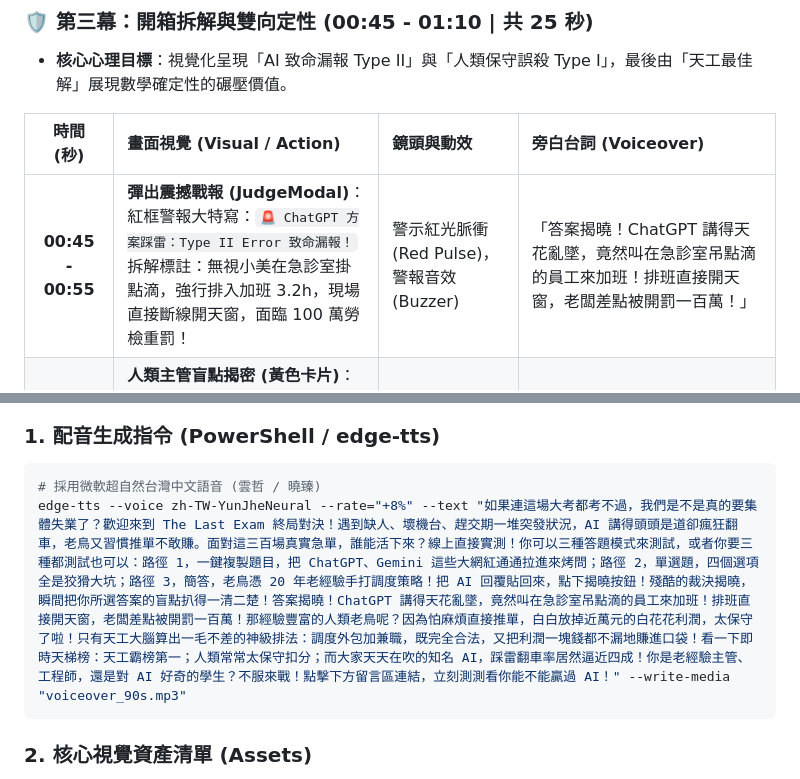
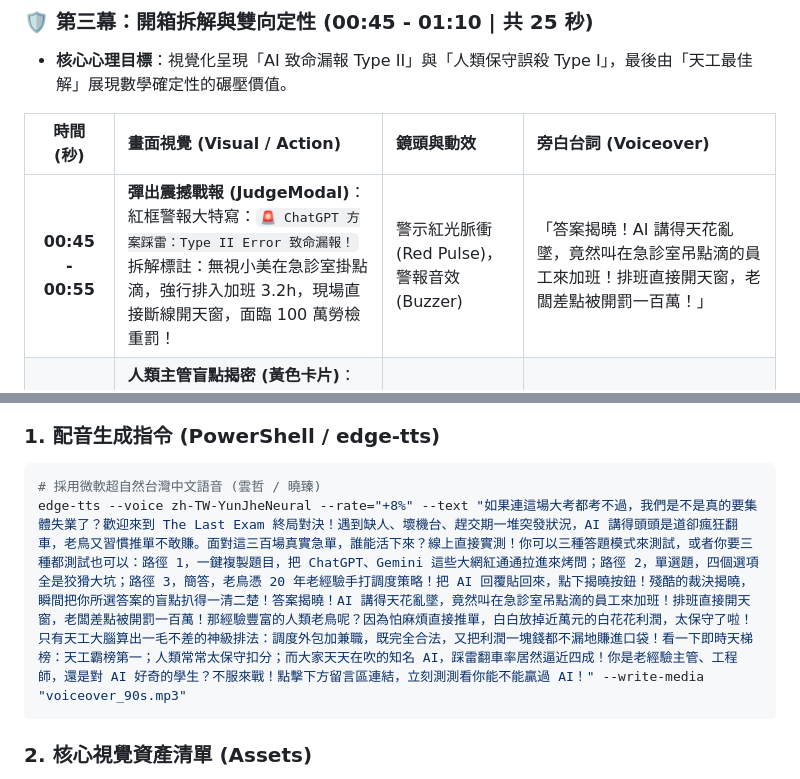
Before and after one commit to SDRmsung/Sovereign-E-Tiangong-Decision-Arena, a Markdown page: docs/06_03_Arena_SPEC_90秒YouTube影片腳本與分鏡規劃.md, 2 parts joined by grey strips. GitHub-like rendering.

Commit message:
docs(arena): replace ChatGPT with generic AI in reveal voiceover line

````diff
--- a/docs/06_03_Arena_SPEC_90秒YouTube影片腳本與分鏡規劃.md
+++ b/docs/06_03_Arena_SPEC_90秒YouTube影片腳本與分鏡規劃.md
@@ -70,7 +70,7 @@ live_url: "https://sdrmsung.github.io/Sovereign-E-Tiangong-Decision-Arena/"
 
 |      時間 (秒)       | 畫面視覺 (Visual / Action)                                                                                                            | 鏡頭與動效                            | 旁白台詞 (Voiceover)                                        |
 | :---------------: | :-------------------------------------------------------------------------------------------------------------------------------- | :------------------------------- | :------------------------------------------------------ |
-| **00:45 - 00:55** | **彈出震撼戰報 (JudgeModal)**：<br>紅框警報大特寫：`🚨 ChatGPT 方案踩雷：Type II Error 致命漏報！`<br>拆解標註：無視小美在急診室掛點滴，強行排入加班 3.2h，現場直接斷線開天窗，面臨 100 萬勞檢重罰！ | 警示紅光脈衝 (Red Pulse)，警報音效 (Buzzer) | 「答案揭曉！ChatGPT 講得天花亂墜，竟然叫在急診室吊點滴的員工來加班！排班直接開天窗，老闆差點被開罰一百萬！」 |
+| **00:45 - 00:55** | **彈出震撼戰報 (JudgeModal)**：<br>紅框警報大特寫：`🚨 ChatGPT 方案踩雷：Type II Error 致命漏報！`<br>拆解標註：無視小美在急診室掛點滴，強行排入加班 3.2h，現場直接斷線開天窗，面臨 100 萬勞檢重罰！ | 警示紅光脈衝 (Red Pulse)，警報音效 (Buzzer) | 「答案揭曉！AI 講得天花亂墜，竟然叫在急診室吊點滴的員工來加班！排班直接開天窗，老闆差點被開罰一百萬！」 |
 | **00:55 - 01:05** | **人類主管盲點揭密 (黃色卡片)**：<br>黃框特寫：`⚠️ 人類測試者方案：Type I Error 保守誤殺！`<br>文字標註：老生管怕事直接拒單，白白放掉 **$9,610 元** 純毛利！<br>裁判機點評：*「太保守了！退單是誤殺！」*    | 數據跳動對比圖：利潤 0 元 vs 可得 9,610 元     | 「那經驗豐富的人類老鳥呢？因為怕麻煩直接推單，白白放掉近萬元的白花花利潤，太保守了啦！」         |
 | **01:05 - 01:10** | **天工大腦最佳解解密 (綠色皇冠)**：<br>綠框耀眼亮起：`🥇 裁判機解密：Optimal SAT 最佳解`<br>精算調度：阿強 5h + 大明 2h + 外協 100 件，100% 合規且淨賺 $9,610！附 Z3 SAT 數學證明。      | 綠色光環擴散，科技金色閃光                    | 「只有天工大腦算出一毛不差的神級排法：調度外包加兼職，既完全合法，又把利潤一塊錢都不漏地賺進口袋！」      |
 
@@ -102,7 +102,7 @@ live_url: "https://sdrmsung.github.io/Sovereign-E-Tiangong-Decision-Arena/"
 ### 1. 配音生成指令 (PowerShell / edge-tts)
 ```bash
 # 採用微軟超自然台灣中文語音 (雲哲 / 曉臻)
-edge-tts --voice zh-TW-YunJheNeural --rate="+8%" --text "如果連這場大考都考不過，我們是不是真的要集體失業了？歡迎來到 The Last Exam 終局對決！遇到缺人、壞機台、趕交期一堆突發狀況，AI 講得頭頭是道卻瘋狂翻車，老鳥又習慣推單不敢賺。面對這三百場真實急單，誰能活下來？線上直接實測！你可以三種答題模式來測試，或者你要三種都測試也可以：路徑 1，一鍵複製題目，把 ChatGPT、Gemini 這些大網紅通通拉進來烤問；路徑 2，單選題，四個選項全是狡猾大坑；路徑 3，簡答，老鳥憑 20 年老經驗手打調度策略！把 AI 回覆貼回來，點下揭曉按鈕！殘酷的裁決揭曉，瞬間把你所選答案的盲點扒得一清二楚！答案揭曉！ChatGPT 講得天花亂墜，竟然叫在急診室吊點滴的員工來加班！排班直接開天窗，老闆差點被開罰一百萬！那經驗豐富的人類老鳥呢？因為怕麻煩直接推單，白白放掉近萬元的白花花利潤，太保守了啦！只有天工大腦算出一毛不差的神級排法：調度外包加兼職，既完全合法，又把利潤一塊錢都不漏地賺進口袋！看一下即時天梯榜：天工霸榜第一；人類常常太保守扣分；而大家天天在吹的知名 AI，踩雷翻車率居然逼近四成！你是老經驗主管、工程師，還是對 AI 好奇的學生？不服來戰！點擊下方留言區連結，立刻測測看你能不能贏過 AI！" --write-media "voiceover_90s.mp3"
+edge-tts --voice zh-TW-YunJheNeural --rate="+8%" --text "如果連這場大考都考不過，我們是不是真的要集體失業了？歡迎來到 The Last Exam 終局對決！遇到缺人、壞機台、趕交期一堆突發狀況，AI 講得頭頭是道卻瘋狂翻車，老鳥又習慣推單不敢賺。面對這三百場真實急單，誰能活下來？線上直接實測！你可以三種答題模式來測試，或者你要三種都測試也可以：路徑 1，一鍵複製題目，把 ChatGPT、Gemini 這些大網紅通通拉進來烤問；路徑 2，單選題，四個選項全是狡猾大坑；路徑 3，簡答，老鳥憑 20 年老經驗手打調度策略！把 AI 回覆貼回來，點下揭曉按鈕！殘酷的裁決揭曉，瞬間把你所選答案的盲點扒得一清二楚！答案揭曉！AI 講得天花亂墜，竟然叫在急診室吊點滴的員工來加班！排班直接開天窗，老闆差點被開罰一百萬！那經驗豐富的人類老鳥呢？因為怕麻煩直接推單，白白放掉近萬元的白花花利潤，太保守了啦！只有天工大腦算出一毛不差的神級排法：調度外包加兼職，既完全合法，又把利潤一塊錢都不漏地賺進口袋！看一下即時天梯榜：天工霸榜第一；人類常常太保守扣分；而大家天天在吹的知名 AI，踩雷翻車率居然逼近四成！你是老經驗主管、工程師，還是對 AI 好奇的學生？不服來戰！點擊下方留言區連結，立刻測測看你能不能贏過 AI！" --write-media "voiceover_90s.mp3"
 ```
 
 ### 2. 核心視覺資產清單 (Assets)
````
